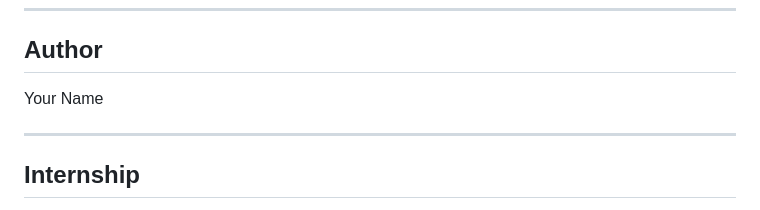
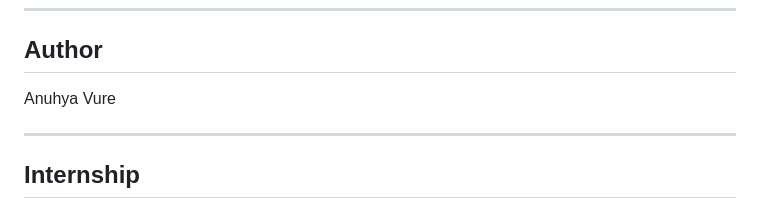
Before and after one commit to vureanuhya1/CodeAlpha_FAQ_Chatbot, a Markdown page: README.md, the part around the change. GitHub-like rendering.

```diff
--- a/README.md
+++ b/README.md
@@ -189,7 +189,7 @@ You can ask:
 
 ## Author
 
-Your Name
+Anuhya Vure
 
 ---
 
```
